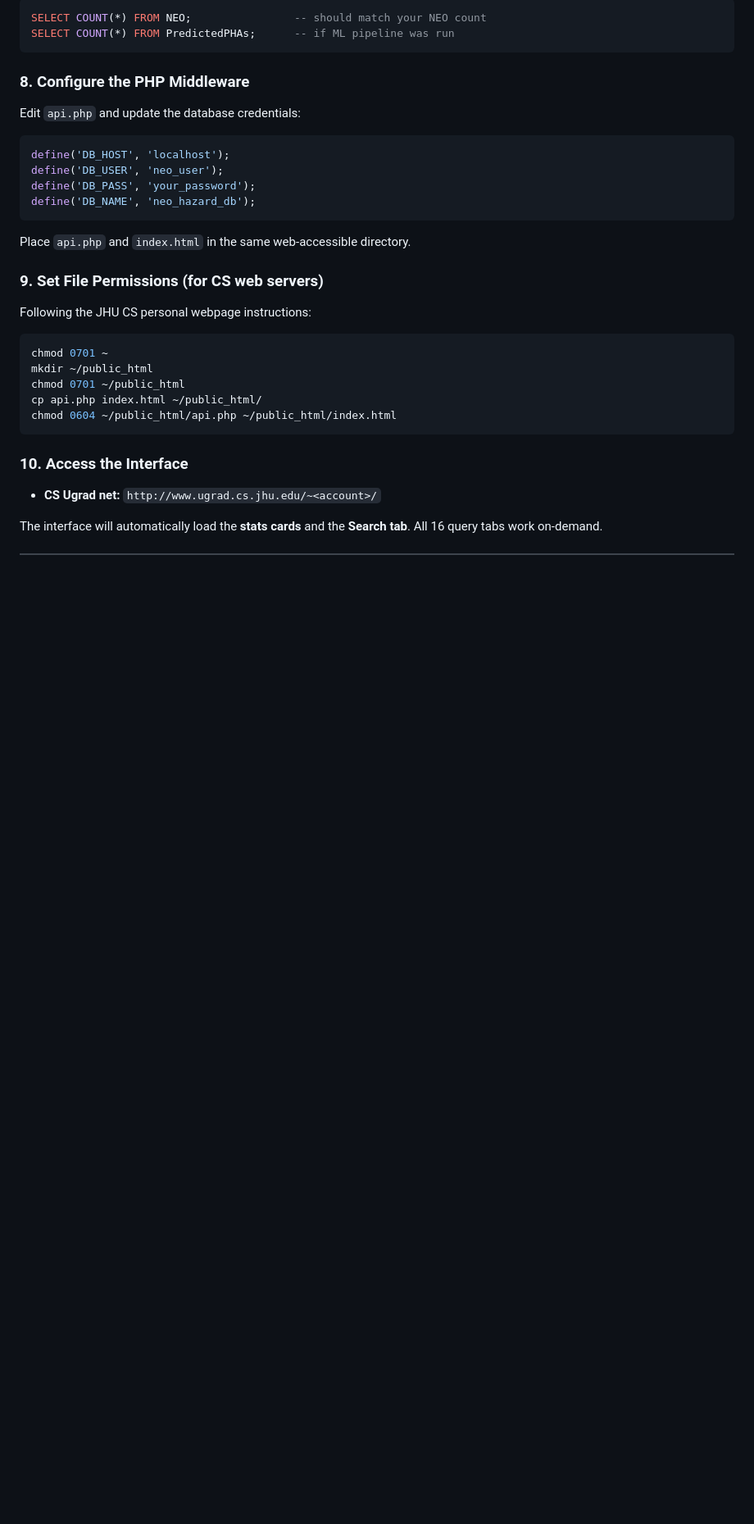
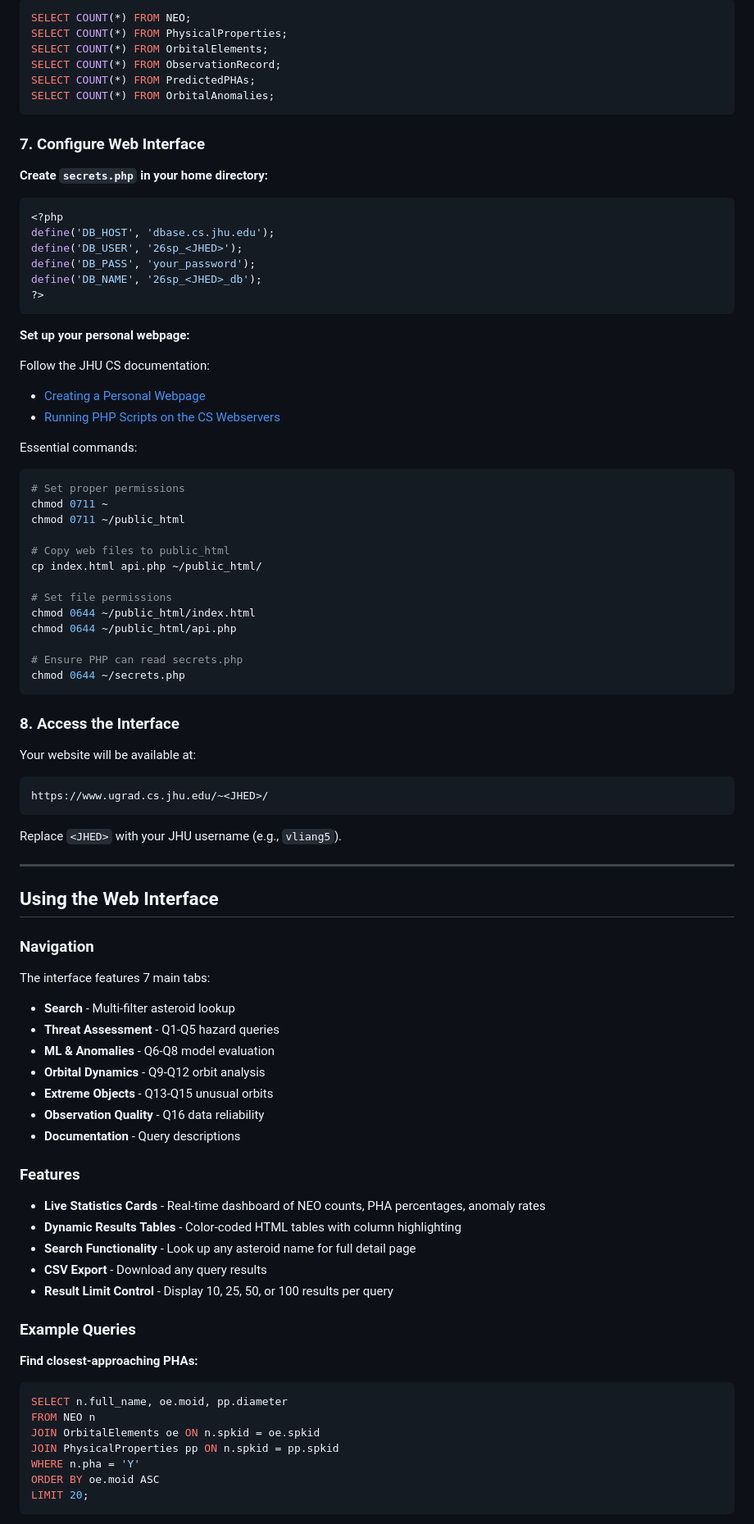
Before and after one commit to valerieliang/asteroid-risk-database, a Markdown page: README.MD, the part around one of its changes. Shown at 82% size. GitHub-like rendering; blank space fills up the shorter version.

````diff
--- a/README.MD
+++ b/README.MD
@@ -126,35 +129,88 @@ Verify row counts:
 ```sql
-SELECT COUNT(*) FROM NEO;                -- should match your NEO count
-SELECT COUNT(*) FROM PredictedPHAs;      -- if ML pipeline was run
+SELECT COUNT(*) FROM NEO;
+SELECT COUNT(*) FROM PhysicalProperties;
+SELECT COUNT(*) FROM OrbitalElements;
+SELECT COUNT(*) FROM ObservationRecord;
+SELECT COUNT(*) FROM PredictedPHAs;
+SELECT COUNT(*) FROM OrbitalAnomalies;
 ```
 
-### 8. Configure the PHP Middleware
+### 7. Configure Web Interface
 
-Edit `api.php` and update the database credentials:
+**Create `secrets.php` in your home directory:**
 
 ```php
-define('DB_HOST', 'localhost');
-define('DB_USER', 'neo_user');
+<?php
+define('DB_HOST', 'dbase.cs.jhu.edu');
+define('DB_USER', '26sp_<JHED>');
 define('DB_PASS', 'your_password');
-define('DB_NAME', 'neo_hazard_db');
+define('DB_NAME', '26sp_<JHED>_db');
+?>
 ```
 
-Place `api.php` and `index.html` in the same web‑accessible directory.
+**Set up your personal webpage:**
 
-### 9. Set File Permissions (for CS web servers)
+Follow the JHU CS documentation:
+- [Creating a Personal Webpage](https://support.cs.jhu.edu/wiki/Creating_a_Personal_Webpage)
+- [Running PHP Scripts on the CS Webservers](https://support.cs.jhu.edu/wiki/Running_PHP_Scripts_on_the_CS_Webservers)
 
-Following the JHU CS personal webpage instructions:
+Essential commands:
+```bash
+# Set proper permissions
+chmod 0711 ~
+chmod 0711 ~/public_html
 
-```bash
-chmod 0701 ~
-mkdir ~/public_html
-chmod 0701 ~/public_html
-cp api.php index.html ~/public_html/
-chmod 0604 ~/public_html/api.php ~/public_html/index.html
+# Copy web files to public_html
+cp index.html api.php ~/public_html/
+
+# Set file permissions
+chmod 0644 ~/public_html/index.html
+chmod 0644 ~/public_html/api.php
+
+# Ensure PHP can read secrets.php
+chmod 0644 ~/secrets.php
 ```
 
-### 10. Access the Interface
+### 8. Access the Interface
 
-- **CS Ugrad net:** `http://www.ugrad.cs.jhu.edu/~<account>/`
+Your website will be available at:
+```
+https://www.ugrad.cs.jhu.edu/~<JHED>/
+```
 
-The interface will automatically load the **stats cards** and the **Search tab**. All 16 query tabs work on‑demand.
+Replace `<JHED>` with your JHU username (e.g., `vliang5`).
+
+---
+
+## Using the Web Interface
+
+### Navigation
+The interface features 7 main tabs:
+- **Search** - Multi-filter asteroid lookup
+- **Threat Assessment** - Q1-Q5 hazard queries
+- **ML & Anomalies** - Q6-Q8 model evaluation
+- **Orbital Dynamics** - Q9-Q12 orbit analysis
+- **Extreme Objects** - Q13-Q15 unusual orbits
+- **Observation Quality** - Q16 data reliability
+- **Documentation** - Query descriptions
+
+### Features
+- **Live Statistics Cards** - Real-time dashboard of NEO counts, PHA percentages, anomaly rates
+- **Dynamic Results Tables** - Color-coded HTML tables with column highlighting
+- **Search Functionality** - Look up any asteroid name for full detail page
+- **CSV Export** - Download any query results
+- **Result Limit Control** - Display 10, 25, 50, or 100 results per query
+
+### Example Queries
+
+**Find closest-approaching PHAs:**
+```sql
+SELECT n.full_name, oe.moid, pp.diameter
+FROM NEO n
+JOIN OrbitalElements oe ON n.spkid = oe.spkid
+JOIN PhysicalProperties pp ON n.spkid = pp.spkid
+WHERE n.pha = 'Y'
+ORDER BY oe.moid ASC
+LIMIT 20;
+```
+
````
Also changed, not shown: other parts of README.MD (+41 -32 lines).
